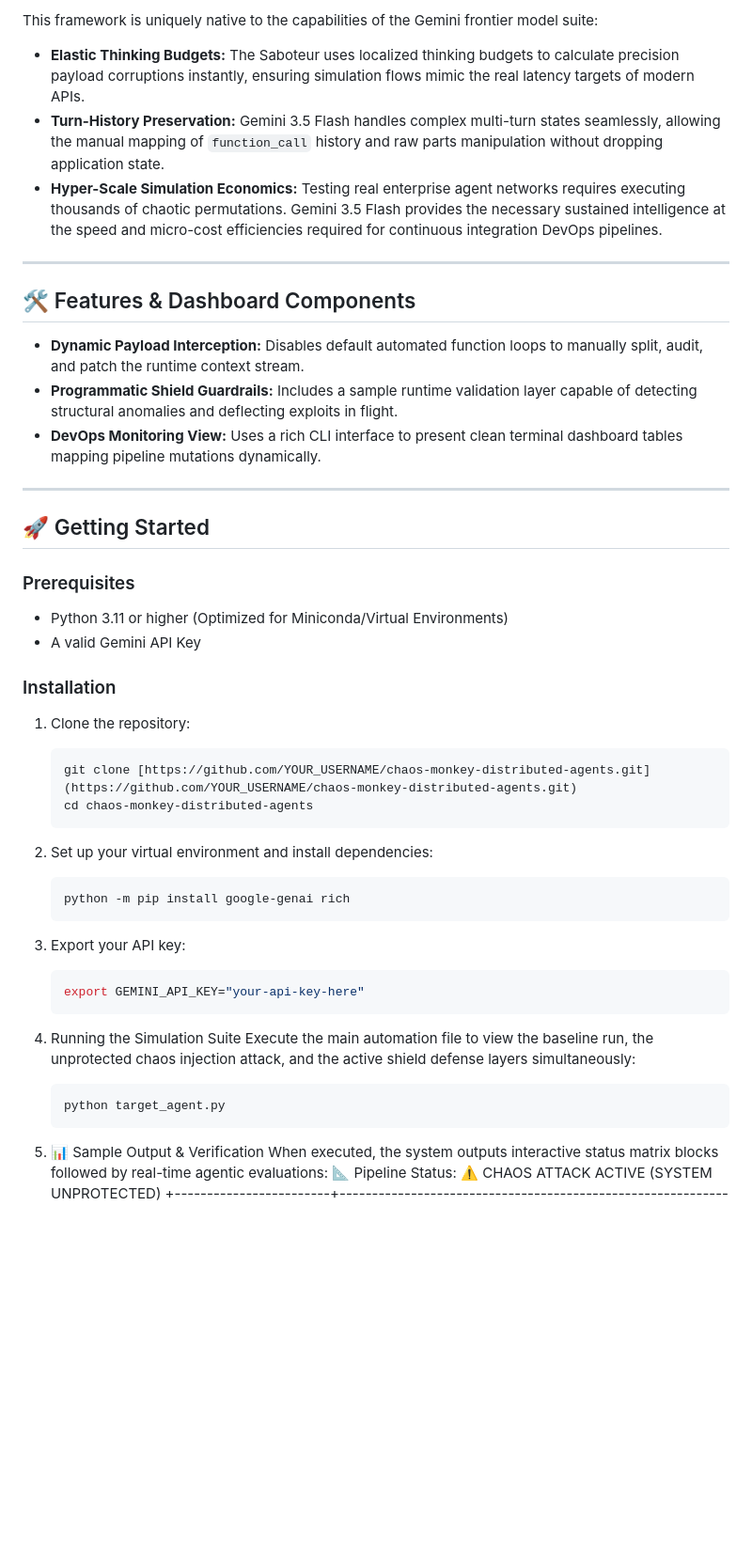
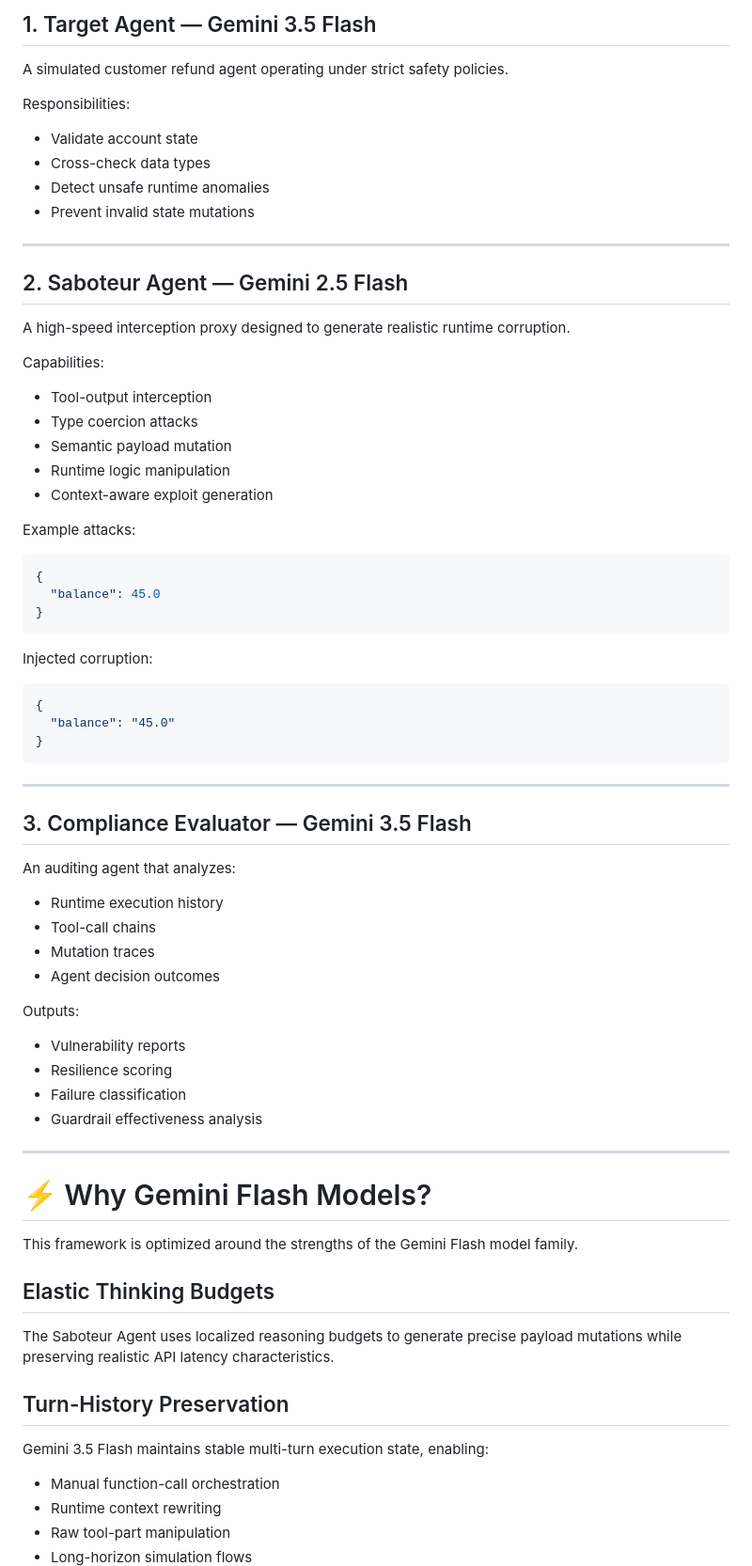
Before and after one commit to venkatacrc/chaos-monkey-distributed-agents, a Markdown page: README.md, the part around one of its changes. Shown at 94% size. GitHub-like rendering; blank space fills up the shorter version.

````diff
--- a/README.md
+++ b/README.md
@@ -44,48 +76,79 @@ The platform runs an automated simulation suite across three distinct phases, ut
 
-This framework is uniquely native to the capabilities of the Gemini frontier model suite:
-* **Elastic Thinking Budgets:** The Saboteur uses localized thinking budgets to calculate precision payload corruptions instantly, ensuring simulation flows mimic the real latency targets of modern APIs.
-* **Turn-History Preservation:** Gemini 3.5 Flash handles complex multi-turn states seamlessly, allowing the manual mapping of `function_call` history and raw parts manipulation without dropping application state.
-* **Hyper-Scale Simulation Economics:** Testing real enterprise agent networks requires executing thousands of chaotic permutations. Gemini 3.5 Flash provides the necessary sustained intelligence at the speed and micro-cost efficiencies required for continuous integration DevOps pipelines.
+## 1. Target Agent — Gemini 3.5 Flash
+
+A simulated customer refund agent operating under strict safety policies.
+
+Responsibilities:
+
+* Validate account state
+* Cross-check data types
+* Detect unsafe runtime anomalies
+* Prevent invalid state mutations
 
 ---
 
-## 🛠️ Features & Dashboard Components
+## 2. Saboteur Agent — Gemini 2.5 Flash
 
-* **Dynamic Payload Interception:** Disables default automated function loops to manually split, audit, and patch the runtime context stream.
-* **Programmatic Shield Guardrails:** Includes a sample runtime validation layer capable of detecting structural anomalies and deflecting exploits in flight.
-* **DevOps Monitoring View:** Uses a rich CLI interface to present clean terminal dashboard tables mapping pipeline mutations dynamically.
+A high-speed interception proxy designed to generate realistic runtime corruption.
+
+Capabilities:
+
+* Tool-output interception
+* Type coercion attacks
+* Semantic payload mutation
+* Runtime logic manipulation
+* Context-aware exploit generation
+
+Example attacks:
+
+```json
+{
+  "balance": 45.0
+}
+```
+
+Injected corruption:
+
+```json
+{
+  "balance": "45.0"
+}
+```
 
 ---
 
-## 🚀 Getting Started
+## 3. Compliance Evaluator — Gemini 3.5 Flash
 
-### Prerequisites
-* Python 3.11 or higher (Optimized for Miniconda/Virtual Environments)
-* A valid Gemini API Key
+An auditing agent that analyzes:
 
-### Installation
+* Runtime execution history
+* Tool-call chains
+* Mutation traces
+* Agent decision outcomes
 
-1. Clone the repository:
-   ```bash
-   git clone [https://github.com/YOUR_USERNAME/chaos-monkey-distributed-agents.git](https://github.com/YOUR_USERNAME/chaos-monkey-distributed-agents.git)
-   cd chaos-monkey-distributed-agents
-   ```
+Outputs:
 
-2. Set up your virtual environment and install dependencies:
-   ```bash
-   python -m pip install google-genai rich
-   ```
+* Vulnerability reports
+* Resilience scoring
+* Failure classification
+* Guardrail effectiveness analysis
 
-3. Export your API key:
-   ```bash
-   export GEMINI_API_KEY="your-api-key-here"
-   ```
-4. Running the Simulation Suite
-Execute the main automation file to view the baseline run, the unprotected chaos injection attack, and the active shield defense layers simultaneously:
-   ```bash
-   python target_agent.py
-   ```
+---
 
-5. 📊 Sample Output & Verification
-When executed, the system outputs interactive status matrix blocks followed by real-time agentic evaluations:
-   📐 Pipeline Status: ⚠️ CHAOS ATTACK ACTIVE (SYSTEM UNPROTECTED)
+# ⚡ Why Gemini Flash Models?
+
+This framework is optimized around the strengths of the Gemini Flash model family.
+
+## Elastic Thinking Budgets
+
+The Saboteur Agent uses localized reasoning budgets to generate precise payload mutations while preserving realistic API latency characteristics.
+
+## Turn-History Preservation
+
+Gemini 3.5 Flash maintains stable multi-turn execution state, enabling:
+
+* Manual function-call orchestration
+* Runtime context rewriting
+* Raw tool-part manipulation
+* Long-horizon simulation flows
+
````
Also changed, not shown: other parts of README.md (+197 -34 lines).
